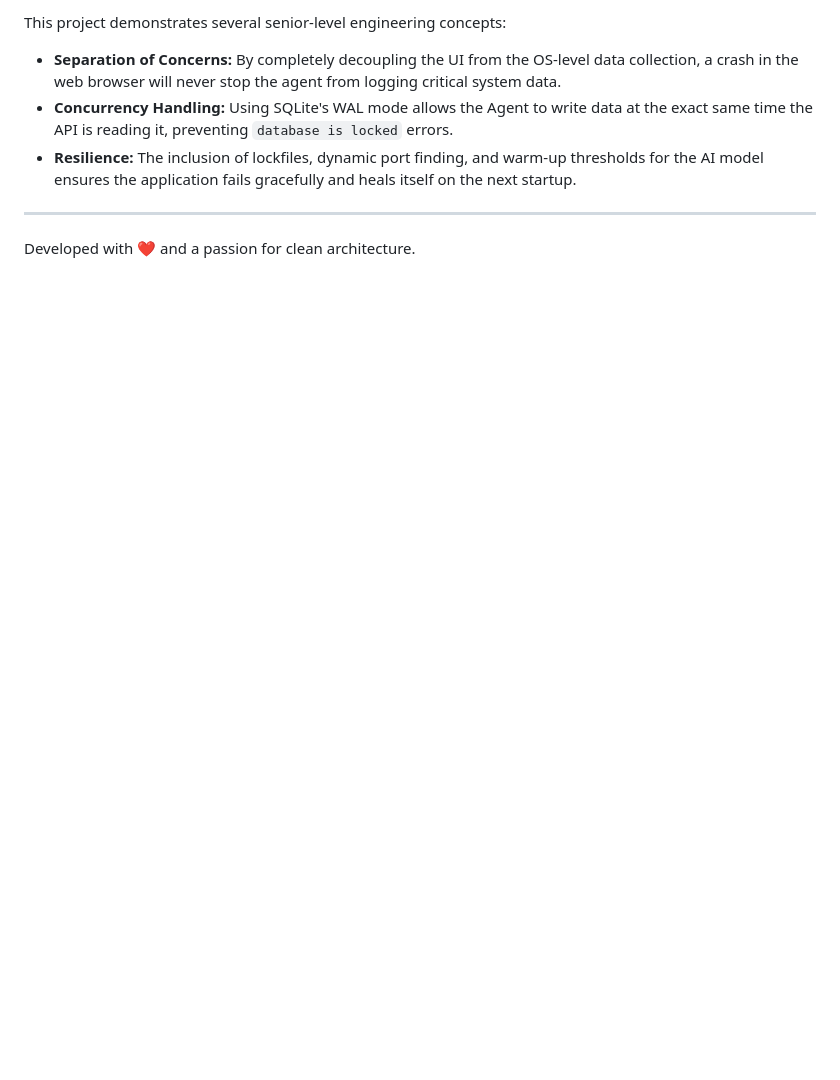
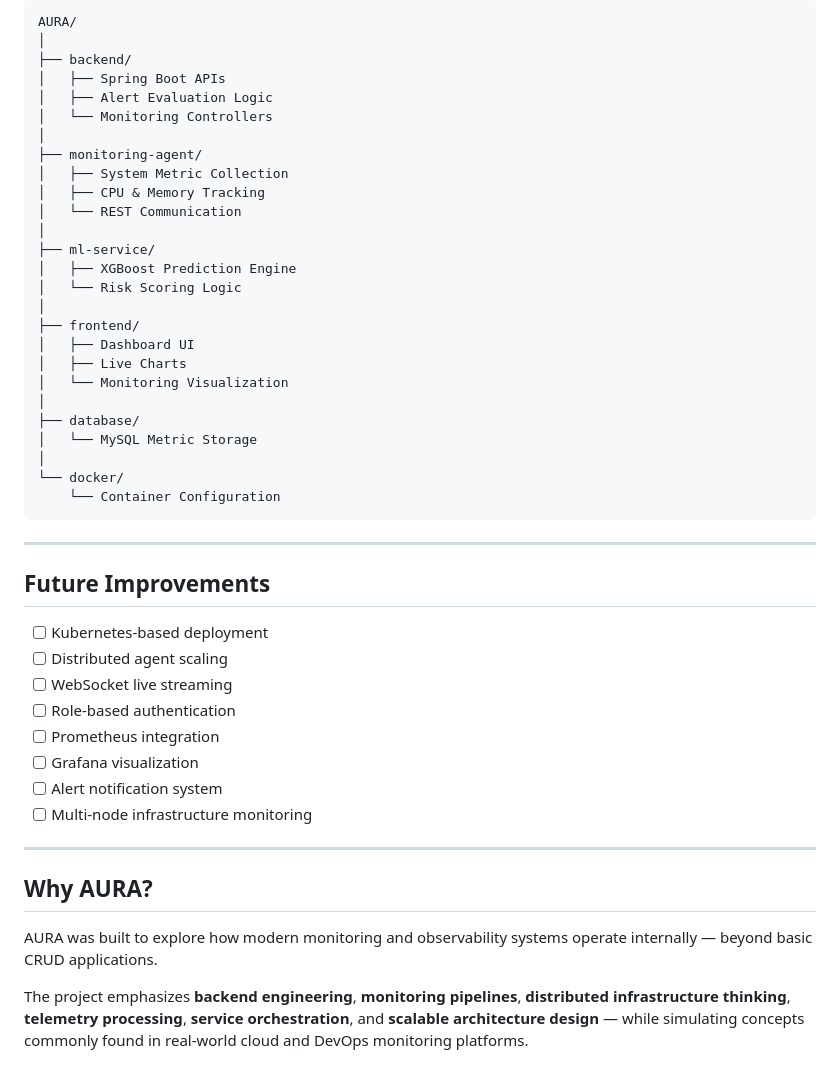
Before and after one commit to RahulVirat-18/AURA, a Markdown page: README.md, the part around one of its changes. Rendered like a GitHub page; blank space fills up the shorter version.

````diff
--- a/README.md
+++ b/README.md
@@ -93,8 +145,50 @@ AURA/
 
-This project demonstrates several senior-level engineering concepts:
-* **Separation of Concerns:** By completely decoupling the UI from the OS-level data collection, a crash in the web browser will never stop the agent from logging critical system data.
-* **Concurrency Handling:** Using SQLite's WAL mode allows the Agent to write data at the exact same time the API is reading it, preventing `database is locked` errors.
-* **Resilience:** The inclusion of lockfiles, dynamic port finding, and warm-up thresholds for the AI model ensures the application fails gracefully and heals itself on the next startup.
+```
+AURA/
+│
+├── backend/
+│   ├── Spring Boot APIs
+│   ├── Alert Evaluation Logic
+│   └── Monitoring Controllers
+│
+├── monitoring-agent/
+│   ├── System Metric Collection
+│   ├── CPU & Memory Tracking
+│   └── REST Communication
+│
+├── ml-service/
+│   ├── XGBoost Prediction Engine
+│   └── Risk Scoring Logic
+│
+├── frontend/
+│   ├── Dashboard UI
+│   ├── Live Charts
+│   └── Monitoring Visualization
+│
+├── database/
+│   └── MySQL Metric Storage
+│
+└── docker/
+    └── Container Configuration
+```
 
 ---
-Developed with ❤️ and a passion for clean architecture.
+
+## Future Improvements
+
+- [ ] Kubernetes-based deployment
+- [ ] Distributed agent scaling
+- [ ] WebSocket live streaming
+- [ ] Role-based authentication
+- [ ] Prometheus integration
+- [ ] Grafana visualization
+- [ ] Alert notification system
+- [ ] Multi-node infrastructure monitoring
+
+---
+
+## Why AURA?
+
+AURA was built to explore how modern monitoring and observability systems operate internally — beyond basic CRUD applications.
+
+The project emphasizes **backend engineering**, **monitoring pipelines**, **distributed infrastructure thinking**, **telemetry processing**, **service orchestration**, and **scalable architecture design** — while simulating concepts commonly found in real-world cloud and DevOps monitoring platforms.
````
Also changed, not shown: other parts of README.md (+116 -64 lines).
